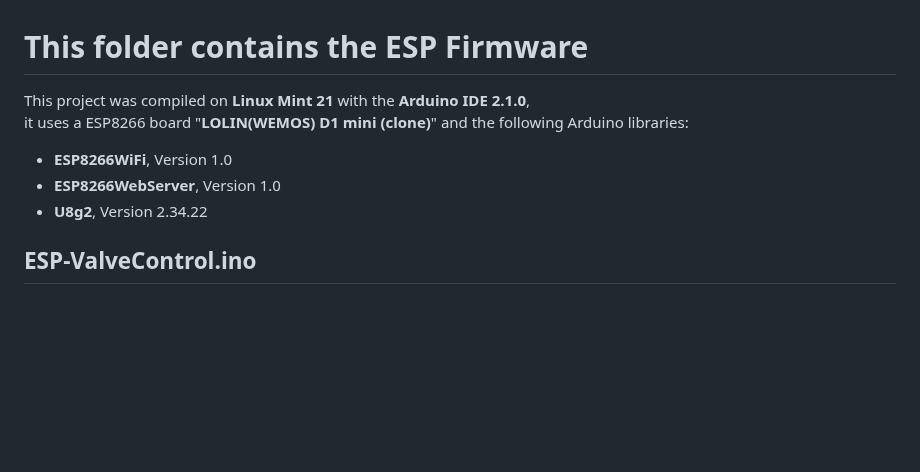
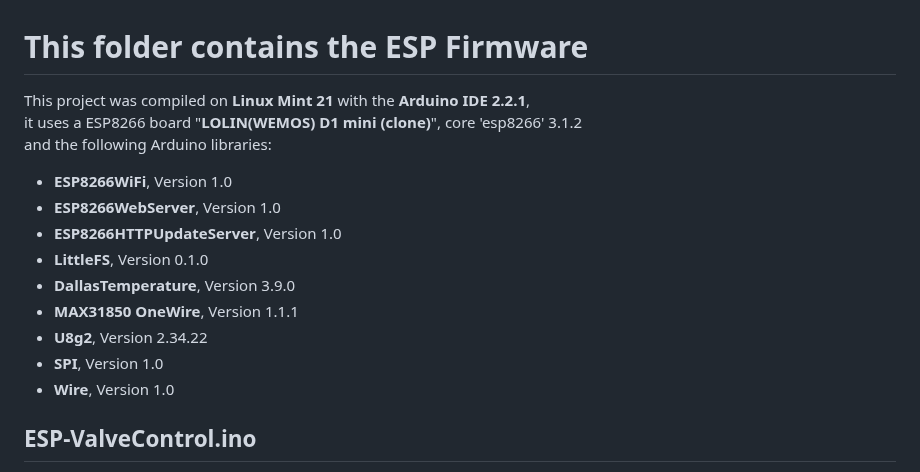
Before and after one commit to deklaus/OpenValveControl, a Markdown page: ESP-ValveControl/README.md, the part around the change. GitHub-like rendering; blank space fills up the shorter version.

```diff
--- a/ESP-ValveControl/README.md
+++ b/ESP-ValveControl/README.md
@@ -1,11 +1,17 @@
 # This folder contains the ESP Firmware
-This project was compiled on **Linux Mint 21** with the **Arduino IDE 2.1.0**, <br>
-it uses a ESP8266 board "**LOLIN(WEMOS) D1  mini (clone)**" and
-the following Arduino libraries:
+This project was compiled on **Linux Mint 21** with the **Arduino IDE 2.2.1**, <br>
+it uses a ESP8266 board "**LOLIN(WEMOS) D1  mini (clone)**", core 'esp8266' 3.1.2 <br>
+and the following Arduino libraries:
 
 - **ESP8266WiFi**, Version 1.0
 - **ESP8266WebServer**, Version 1.0
+- **ESP8266HTTPUpdateServer**, Version 1.0
+- **LittleFS**, Version 0.1.0
+- **DallasTemperature**, Version 3.9.0
+- **MAX31850 OneWire**, Version 1.1.1
 - **U8g2**, Version 2.34.22
+- **SPI**, Version 1.0
+- **Wire**, Version 1.0
 
 ## ESP-ValveControl.ino
 This is the Arduino project file and must reside in a folder with the same name (ESP-ValveControl).
```
